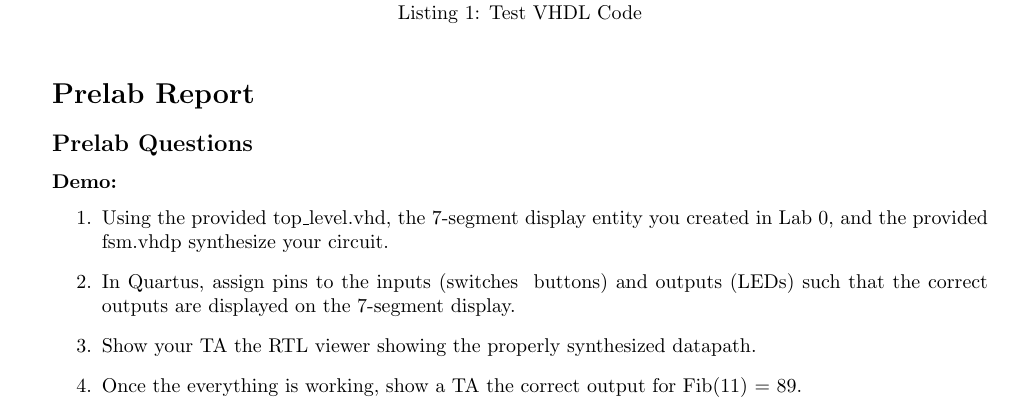
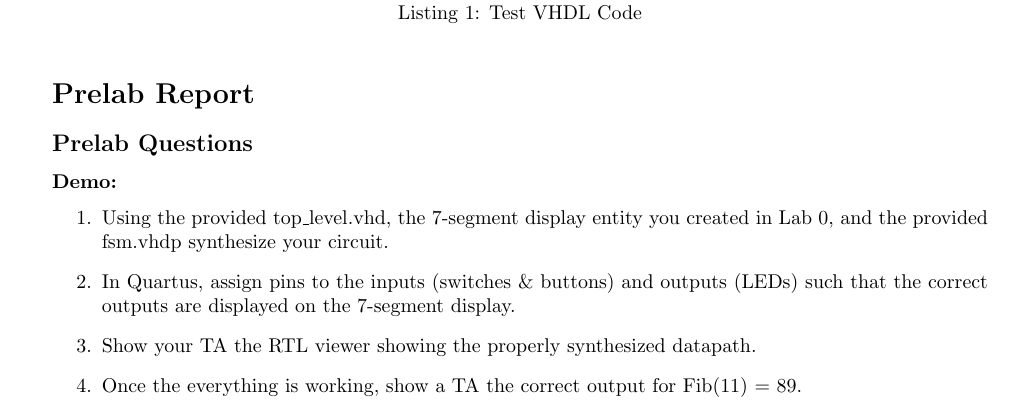
Before and after one commit to colerottenberg/lab2, a LaTeX document (report.tex): part of page 1 of 2, cut so that both start at the same text. Compiled offline with pdfLaTeX.

Commit message:
fixing char errro

```diff
--- a/report.tex
+++ b/report.tex
@@ -56,7 +56,7 @@ end test;
 \subsubsection*{Demo:}
 \begin{enumerate}
   \item Using the provided top\_level.vhd, the 7-segment display entity you created in Lab 0, and the provided fsm.vhdp synthesize your circuit.
-  \item In Quartus, assign pins to the inputs (switches & buttons) and outputs (LEDs) such that the correct outputs are displayed on the 7-segment display.
+  \item In Quartus, assign pins to the inputs (switches \& buttons) and outputs (LEDs) such that the correct outputs are displayed on the 7-segment display.
   \item Show your TA the RTL viewer showing the properly synthesized datapath.
   \item Once the everything is working, show a TA the correct output for Fib(11) = 89.
 \end{enumerate}
```
Also changed, not shown: report.pdf.
